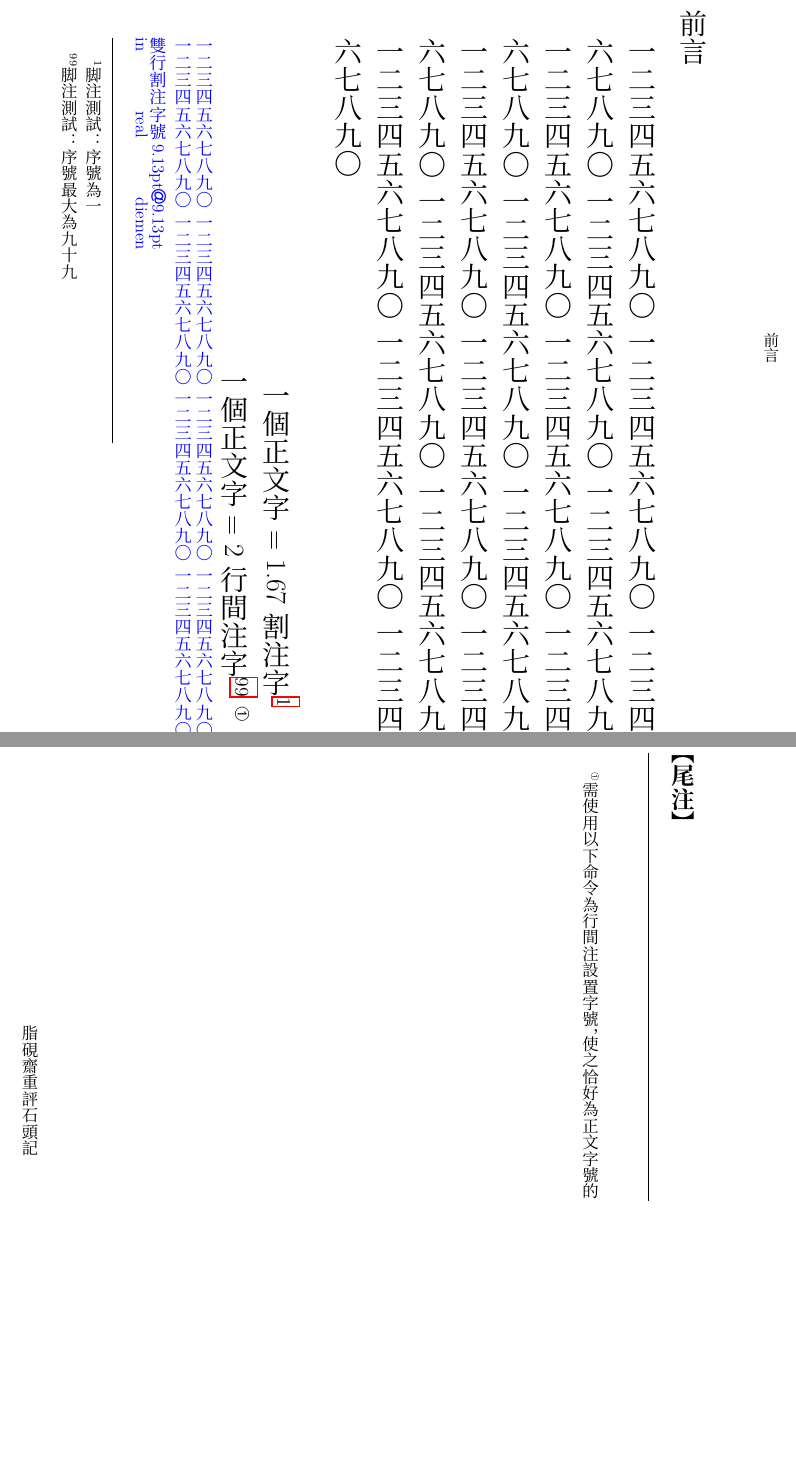
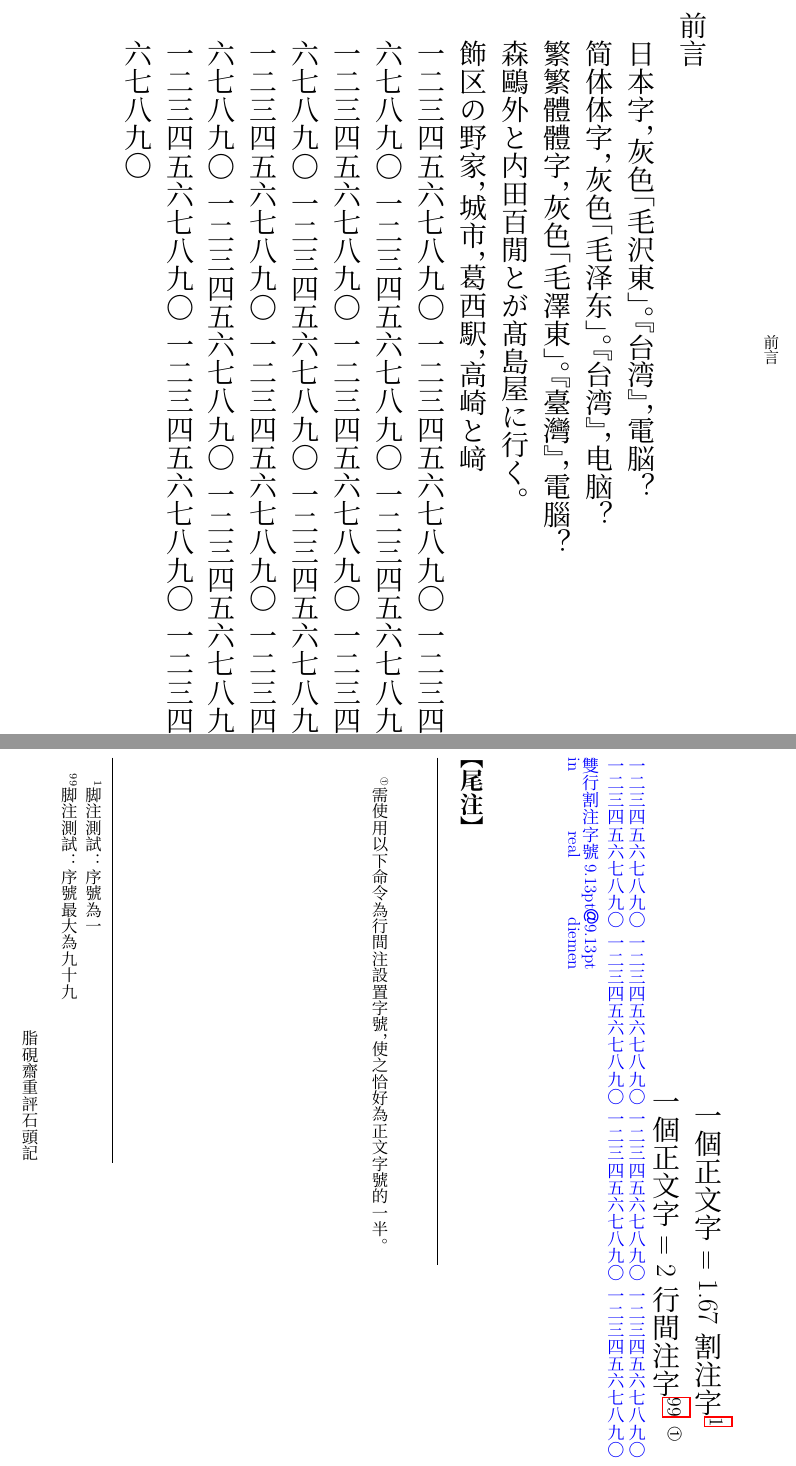
Before and after one commit to rossea/XeZhishu, a LaTeX book (main.tex, which reads text/testtext.tex): two parts of pages 3 and 4 of 12, joined at a grey line, cut so that both start at the same text, the shorter picture padded with empty space. Compiled offline with XeLaTeX; a missing font is replaced by an installed copy or a similar font.

Commit message:
修改CID测试文本

```diff
--- a/text/testtext.tex
+++ b/text/testtext.tex
@@ -10,6 +10,17 @@
 % % 頭注字號{9.13}\rensuji{pt}\\\rensuji{@}11.869\rensuji{pt}，
 % % 行十字。
 % }
+日本字，\CID{13674}\CID{1411}\UTF{7070}色「毛沢東」。“台湾”，電脳？\par
+简体\UTF{4F53}字，\UTF{7070}色「毛\UTF{6CFD}\UTF{4E1C}」。“\UTF{53F0}\UTF{6E7E}”，\UTF{7535}\UTF{8111}？\par%　简体%
+繁\UTF{7E41}體\UTF{9AD4}字，\UTF{7070}色「毛\UTF{6FA4}東」。“\UTF{81FA}\UTF{7063}”，電腦？\par%　繁体%
+%ハングル，\UTF{7070}色 \UTF{d55c}\UTF{ae00} \par%　韩文%
+% Table generated by Excel2LaTeX from sheet 'Sheet1'
+森\UTF{9DD7}外と内田百\UTF{9592}とが\UTF{9AD9}島屋に行く。
+
+\CID{7652}飾区の\CID{13706}野家，\CID{1481}城市，葛西駅，高崎と\CID{8705}\UTF{FA11}
+
+
+
 \zhdigits{12345}\zhdigits{67890}
 \zhdigits{12345}\zhdigits{67890}
 \zhdigits{12345}\zhdigits{67890}
```
